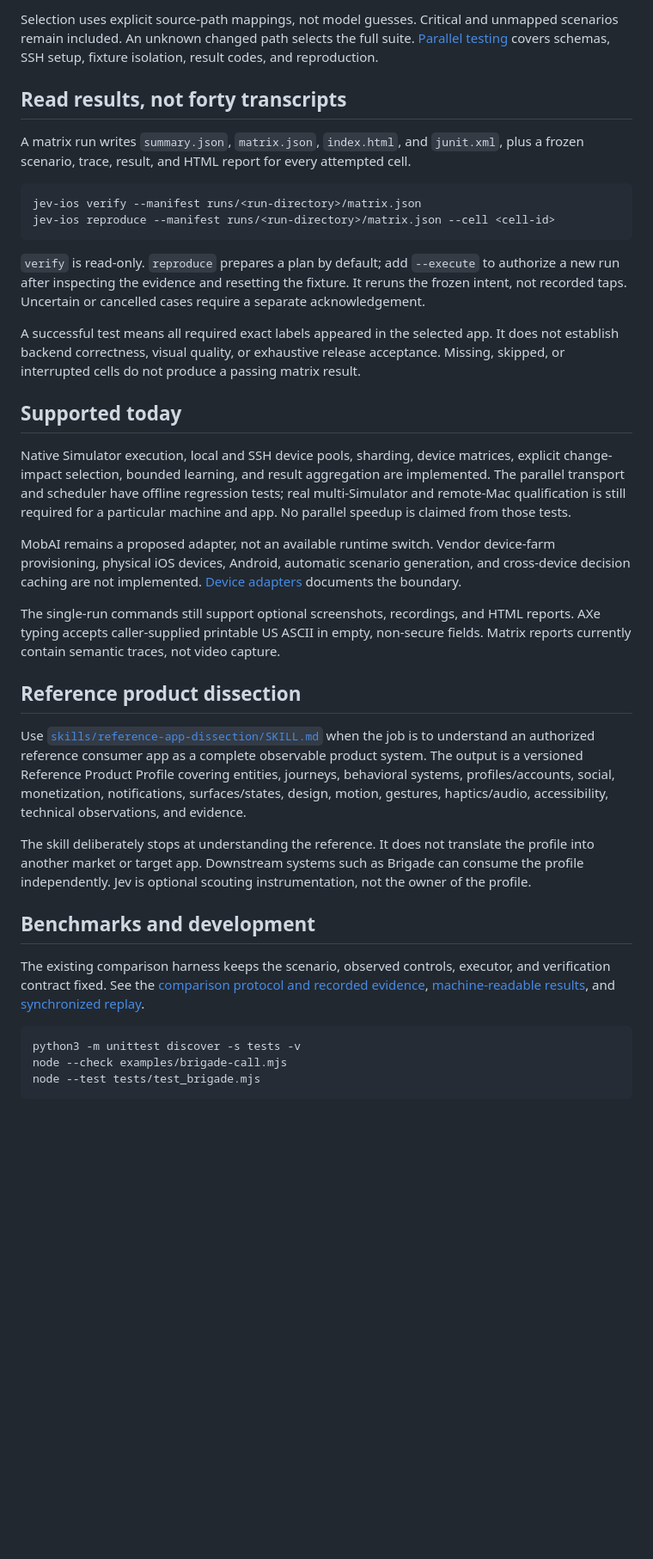
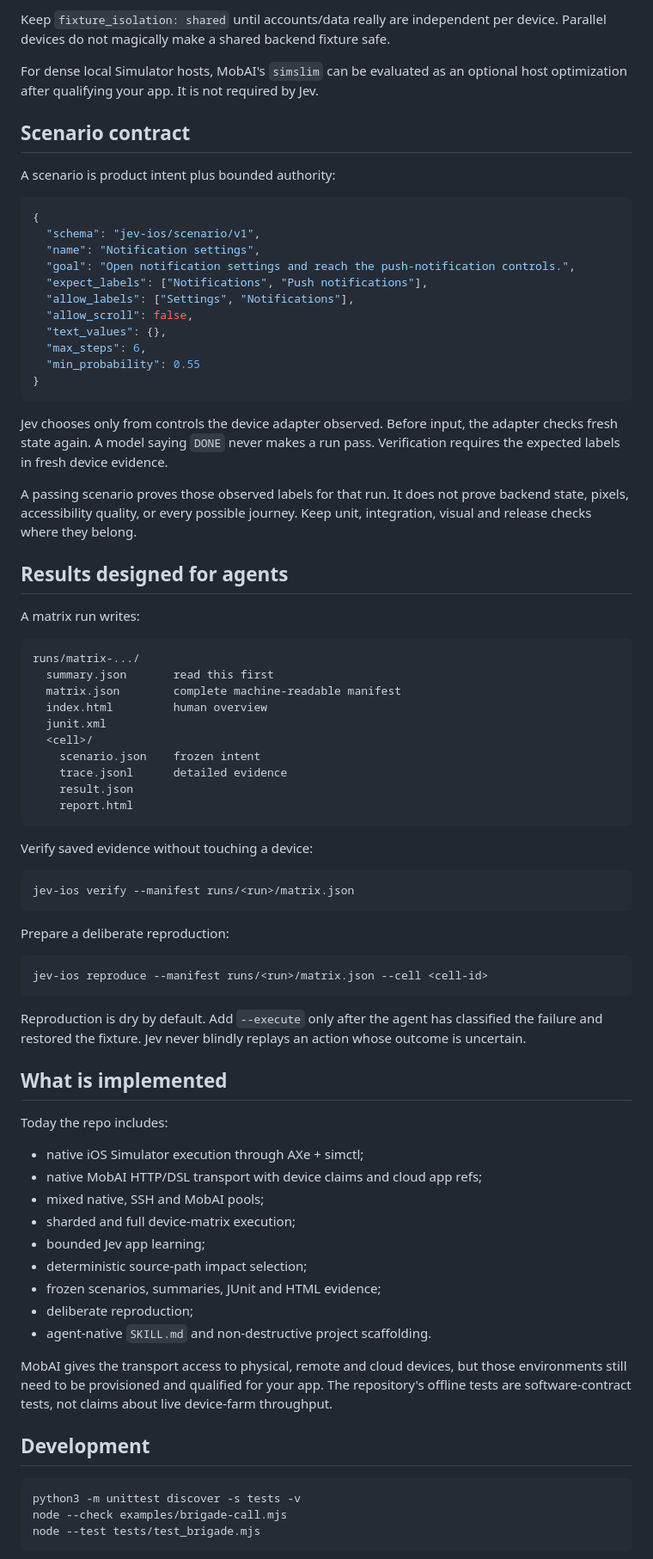
Before and after one commit to Clueless-Creations/jev-ios-ultrafast, a Markdown page: README.md, the part around one of its changes. Shown at 86% size. Rendered like a GitHub page; blank space fills up the shorter version.

Commit message:
docs: make README agent-first and MobAI-native

````diff
--- a/README.md
+++ b/README.md
@@ -131,37 +194,79 @@ jev-ios plan \
 ```
 
-Selection uses explicit source-path mappings, not model guesses. Critical and unmapped scenarios remain included. An unknown changed path selects the full suite. [Parallel testing](docs/parallel-testing.md) covers schemas, SSH setup, fixture isolation, result codes, and reproduction.
+Keep `fixture_isolation: shared` until accounts/data really are independent per device. Parallel devices do not magically make a shared backend fixture safe.
 
-## Read results, not forty transcripts
+For dense local Simulator hosts, MobAI's `simslim` can be evaluated as an optional host optimization after qualifying your app. It is not required by Jev.
 
-A matrix run writes `summary.json`, `matrix.json`, `index.html`, and `junit.xml`, plus a frozen scenario, trace, result, and HTML report for every attempted cell.
+## Scenario contract
+
+A scenario is product intent plus bounded authority:
+
+```json
+{
+  "schema": "jev-ios/scenario/v1",
+  "name": "Notification settings",
+  "goal": "Open notification settings and reach the push-notification controls.",
+  "expect_labels": ["Notifications", "Push notifications"],
+  "allow_labels": ["Settings", "Notifications"],
+  "allow_scroll": false,
+  "text_values": {},
+  "max_steps": 6,
+  "min_probability": 0.55
+}
+```
+
+Jev chooses only from controls the device adapter observed. Before input, the adapter checks fresh state again. A model saying `DONE` never makes a run pass. Verification requires the expected labels in fresh device evidence.
+
+A passing scenario proves those observed labels for that run. It does not prove backend state, pixels, accessibility quality, or every possible journey. Keep unit, integration, visual and release checks where they belong.
+
+## Results designed for agents
+
+A matrix run writes:
+
+```text
+runs/matrix-.../
+  summary.json       read this first
+  matrix.json        complete machine-readable manifest
+  index.html         human overview
+  junit.xml
+  <cell>/
+    scenario.json    frozen intent
+    trace.jsonl      detailed evidence
+    result.json
+    report.html
+```
+
+Verify saved evidence without touching a device:
 
 ```sh
-jev-ios verify --manifest runs/<run-directory>/matrix.json
-jev-ios reproduce --manifest runs/<run-directory>/matrix.json --cell <cell-id>
+jev-ios verify --manifest runs/<run>/matrix.json
 ```
 
-`verify` is read-only. `reproduce` prepares a plan by default; add `--execute` to authorize a new run after inspecting the evidence and resetting the fixture. It reruns the frozen intent, not recorded taps. Uncertain or cancelled cases require a separate acknowledgement.
+Prepare a deliberate reproduction:
 
-A successful test means all required exact labels appeared in the selected app. It does not establish backend correctness, visual quality, or exhaustive release acceptance. Missing, skipped, or interrupted cells do not produce a passing matrix result.
+```sh
+jev-ios reproduce --manifest runs/<run>/matrix.json --cell <cell-id>
+```
 
-## Supported today
+Reproduction is dry by default. Add `--execute` only after the agent has classified the failure and restored the fixture. Jev never blindly replays an action whose outcome is uncertain.
 
-Native Simulator execution, local and SSH device pools, sharding, device matrices, explicit change-impact selection, bounded learning, and result aggregation are implemented. The parallel transport and scheduler have offline regression tests; real multi-Simulator and remote-Mac qualification is still required for a particular machine and app. No parallel speedup is claimed from those tests.
+## What is implemented
 
-MobAI remains a proposed adapter, not an available runtime switch. Vendor device-farm provisioning, physical iOS devices, Android, automatic scenario generation, and cross-device decision caching are not implemented. [Device adapters](docs/device-adapters.md) documents the boundary.
+Today the repo includes:
 
-The single-run commands still support optional screenshots, recordings, and HTML reports. AXe typing accepts caller-supplied printable US ASCII in empty, non-secure fields. Matrix reports currently contain semantic traces, not video capture.
+- native iOS Simulator execution through AXe + simctl;
+- native MobAI HTTP/DSL transport with device claims and cloud app refs;
+- mixed native, SSH and MobAI pools;
+- sharded and full device-matrix execution;
+- bounded Jev app learning;
+- deterministic source-path impact selection;
+- frozen scenarios, summaries, JUnit and HTML evidence;
+- deliberate reproduction;
+- agent-native `SKILL.md` and non-destructive project scaffolding.
 
-## Reference product dissection
+MobAI gives the transport access to physical, remote and cloud devices, but those environments still need to be provisioned and qualified for your app. The repository's offline tests are software-contract tests, not claims about live device-farm throughput.
 
-Use [`skills/reference-app-dissection/SKILL.md`](skills/reference-app-dissection/SKILL.md) when the job is to understand an authorized reference consumer app as a complete observable product system. The output is a versioned Reference Product Profile covering entities, journeys, behavioral systems, profiles/accounts, social, monetization, notifications, surfaces/states, design, motion, gestures, haptics/audio, accessibility, technical observations, and evidence.
-
-The skill deliberately stops at understanding the reference. It does not translate the profile into another market or target app. Downstream systems such as Brigade can consume the profile independently. Jev is optional scouting instrumentation, not the owner of the profile.
-
-## Benchmarks and development
-
-The existing comparison harness keeps the scenario, observed controls, executor, and verification contract fixed. See the [comparison protocol and recorded evidence](docs/comparison.md), [machine-readable results](docs/media/comparison.json), and [synchronized replay](https://clueless-creations.github.io/jev-ios-ultrafast/media/comparison.html).
+## Development
 
 ```sh
 python3 -m unittest discover -s tests -v
````
Also changed, not shown: other parts of README.md (+138 -71 lines).
